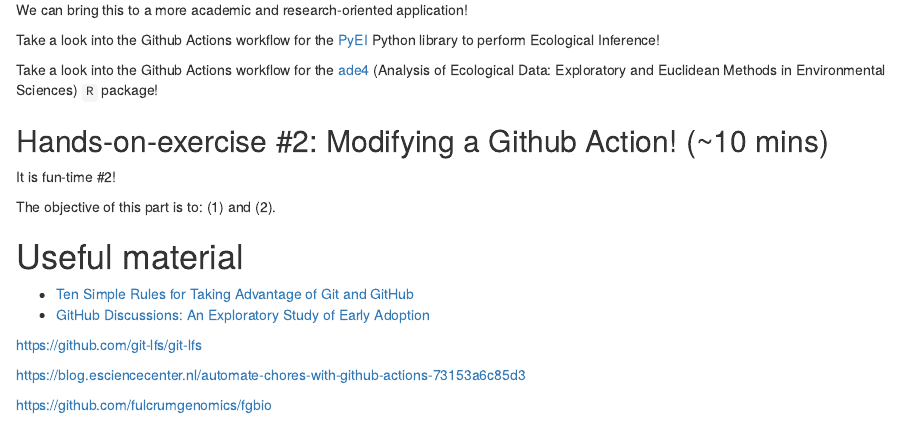
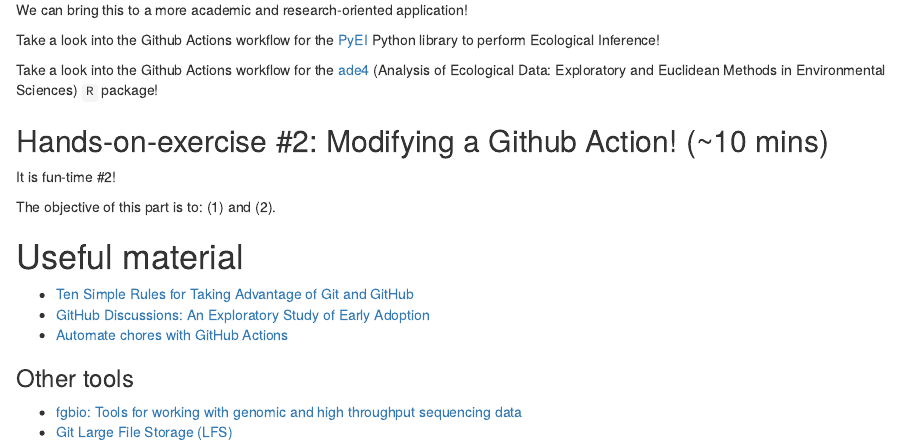
Before and after one commit to pedrohbraga/SORTEE-Hackathon-Dynamic-Collaboration, an R Markdown document (docs/dynamic_collaboration_material.Rmd): the page in a window 1100 px wide, from 5100 px down. Rendered offline with R 4.5, knitr and Pandoc, with nearby package versions; drawn as R Markdown's standard HTML page in place of the format the file asks for; badge pictures from the web are left out.

Commit message:
Add a few corrections to resource links.

```diff
--- a/docs/dynamic_collaboration_material.Rmd
+++ b/docs/dynamic_collaboration_material.Rmd
@@ -306,9 +306,9 @@ The objective of this part is to: (1) and (2).
 * [Ten Simple Rules for Taking Advantage of Git and GitHub](https://www.biorxiv.org/content/10.1101/048744v3.full)
 * [GitHub Discussions:
 An Exploratory Study of Early Adoption](https://arxiv.org/pdf/2102.05230.pdf)
+* [Automate chores with GitHub Actions](https://blog.esciencecenter.nl/automate-chores-with-github-actions-73153a6c85d3)
 
-https://github.com/git-lfs/git-lfs
+### Other tools
 
-https://blog.esciencecenter.nl/automate-chores-with-github-actions-73153a6c85d3
-
-https://github.com/fulcrumgenomics/fgbio
+* [fgbio: Tools for working with genomic and high throughput sequencing data](fulcrumgenomics.github.io/fgbio/)
+* [Git Large File Storage (LFS)](https://git-lfs.github.com/)
```
